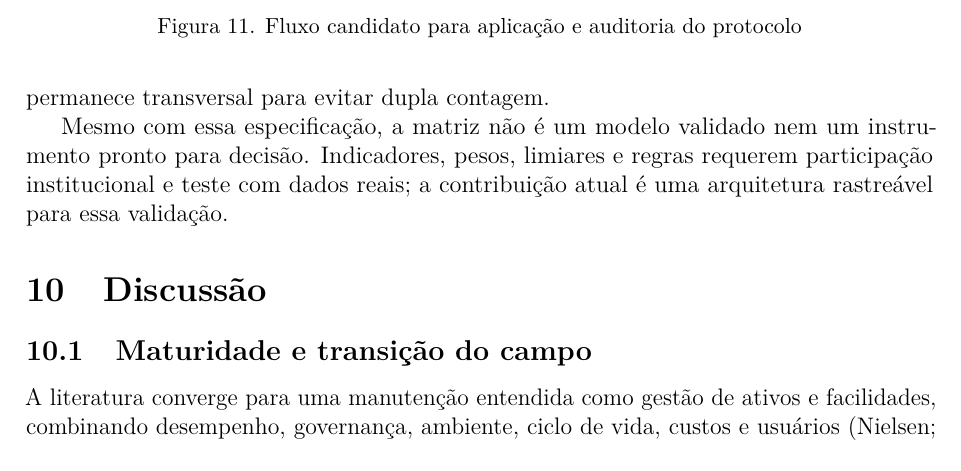
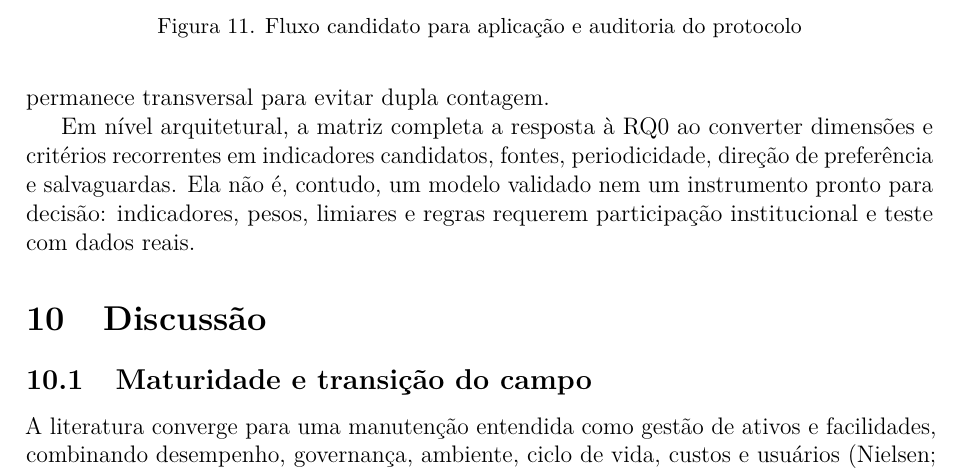
Before and after one commit to adinailson88/NOVA-revisao-bibliografica, a LaTeX document (latex-artigo/main.tex, which reads latex-artigo/sections/08_matriz.tex): part of page 24 of 32, cut so that both start at the same text. Compiled offline with pdfLaTeX.

Commit message:
text: explicitar contribuicao da matriz para a RQ0 [skip ci]

```diff
--- a/latex-artigo/sections/08_matriz.tex
+++ b/latex-artigo/sections/08_matriz.tex
@@ -95,4 +95,4 @@ O processo decisório candidato está resumido na Figura~\ref{fig:fluxoprotocolo
 
 Pesos podem ser elicitados por Delphi, AHP, BWM ou procedimento justificado somente após validação de conteúdo, conforme a função observada desses métodos em aplicações prediais \parencite{alfalah_frameworkeducacional_2022,naji_campusdelphi_2023,masmoudi_ahptopsis_2026}. A função de agregação deve declarar o grau de compensação aceitável, e a sensibilidade deve variar pesos, limiares e tratamento de dados ausentes. Risco estrutural, risco à vida, incêndio e descumprimento legal operam como vetos: desempenho econômico ou ambiental favorável não compensa a violação do limiar definido por norma, laudo ou autoridade competente \parencite{abnt_nbr5674_2012,araujoneto_manutencaolegislacao_2015}. O ciclo de vida permanece transversal para evitar dupla contagem.
 
-Mesmo com essa especificação, a matriz não é um modelo validado nem um instrumento pronto para decisão. Indicadores, pesos, limiares e regras requerem participação institucional e teste com dados reais; a contribuição atual é uma arquitetura rastreável para essa validação.
+Em nível arquitetural, a matriz completa a resposta à RQ0 ao converter dimensões e critérios recorrentes em indicadores candidatos, fontes, periodicidade, direção de preferência e salvaguardas. Ela não é, contudo, um modelo validado nem um instrumento pronto para decisão: indicadores, pesos, limiares e regras requerem participação institucional e teste com dados reais.
```
